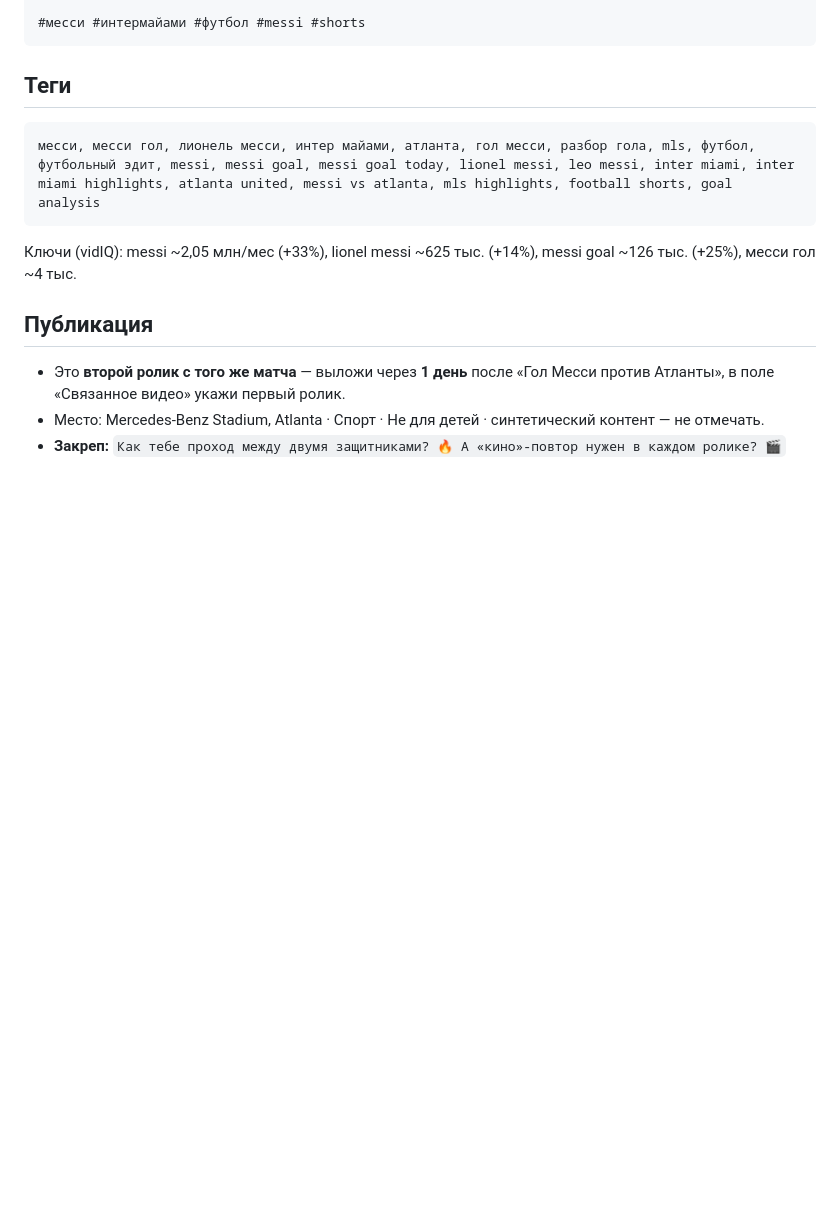
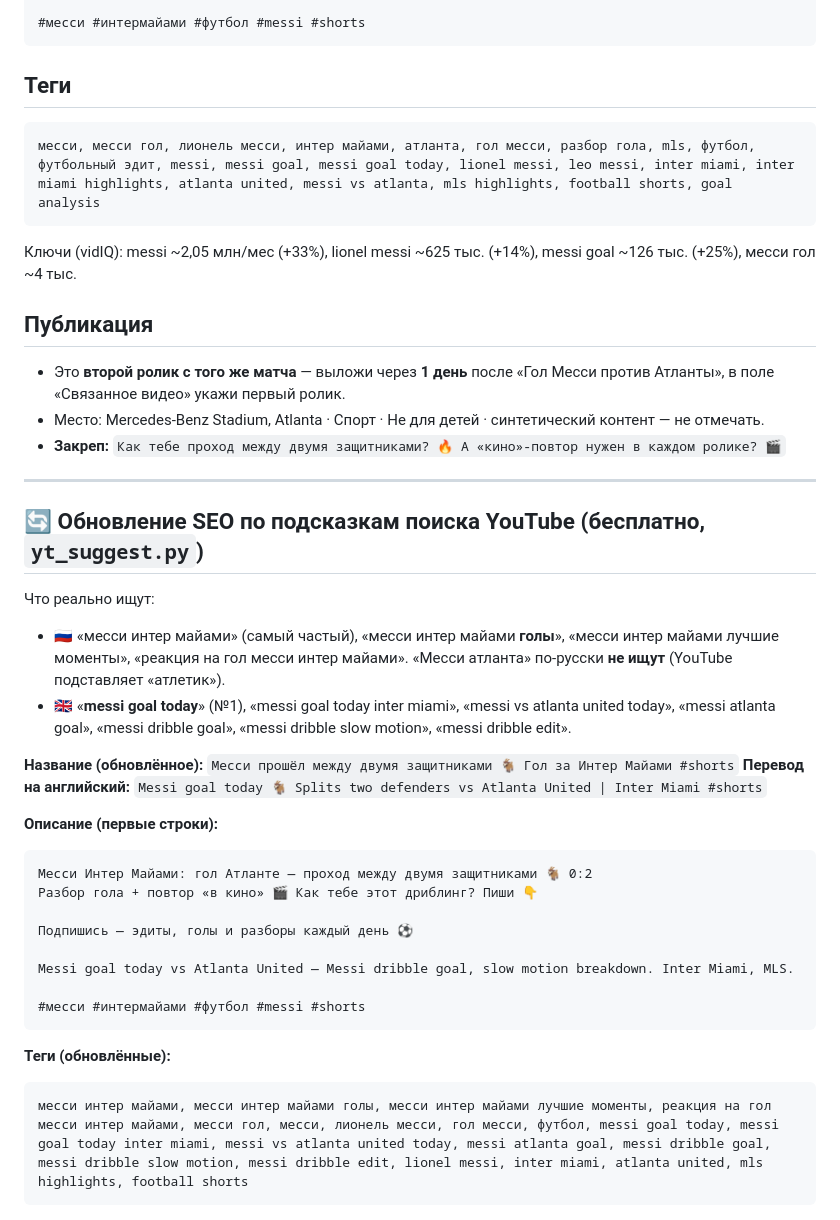
Before and after one commit to kinotrailer360-create/VKino, a Markdown page: messi_goal2_atlanta_shorts.md, the part around the change. GitHub-like rendering; blank space fills up the shorter version.

Commit message:
Update Messi 0:2 SEO with YouTube autocomplete keywords
Co-Authored-By: Claude Opus 5.5 <noreply@anthropic.com>
Claude-Session: https://claude.ai/code/session_01LjYzVZTNKL2PdfZTid6BLT

````diff
--- a/messi_goal2_atlanta_shorts.md
+++ b/messi_goal2_atlanta_shorts.md
@@ -33,3 +33,30 @@ Lionel Messi goal vs Atlanta United — Messi splits two defenders and scores, I
 - Это **второй ролик с того же матча** — выложи через **1 день** после «Гол Месси против Атланты», в поле «Связанное видео» укажи первый ролик.
 - Место: Mercedes-Benz Stadium, Atlanta · Спорт · Не для детей · синтетический контент — не отмечать.
 - **Закреп:** `Как тебе проход между двумя защитниками? 🔥 А «кино»-повтор нужен в каждом ролике? 🎬`
+
+
+---
+## 🔄 Обновление SEO по подсказкам поиска YouTube (бесплатно, `yt_suggest.py`)
+Что реально ищут:
+- 🇷🇺 «месси интер майами» (самый частый), «месси интер майами **голы**», «месси интер майами лучшие моменты», «реакция на гол месси интер майами». «Месси атланта» по-русски **не ищут** (YouTube подставляет «атлетик»).
+- 🇬🇧 «**messi goal today**» (№1), «messi goal today inter miami», «messi vs atlanta united today», «messi atlanta goal», «messi dribble goal», «messi dribble slow motion», «messi dribble edit».
+
+**Название (обновлённое):** `Месси прошёл между двумя защитниками 🐐 Гол за Интер Майами #shorts`
+**Перевод на английский:** `Messi goal today 🐐 Splits two defenders vs Atlanta United | Inter Miami #shorts`
+
+**Описание (первые строки):**
+```
+Месси Интер Майами: гол Атланте — проход между двумя защитниками 🐐 0:2
+Разбор гола + повтор «в кино» 🎬 Как тебе этот дриблинг? Пиши 👇
+
+Подпишись — эдиты, голы и разборы каждый день ⚽
+
+Messi goal today vs Atlanta United — Messi dribble goal, slow motion breakdown. Inter Miami, MLS.
+
+#месси #интермайами #футбол #messi #shorts
+```
+
+**Теги (обновлённые):**
+```
+месси интер майами, месси интер майами голы, месси интер майами лучшие моменты, реакция на гол месси интер майами, месси гол, месси, лионель месси, гол месси, футбол, messi goal today, messi goal today inter miami, messi vs atlanta united today, messi atlanta goal, messi dribble goal, messi dribble slow motion, messi dribble edit, lionel messi, inter miami, atlanta united, mls highlights, football shorts
+```
````
